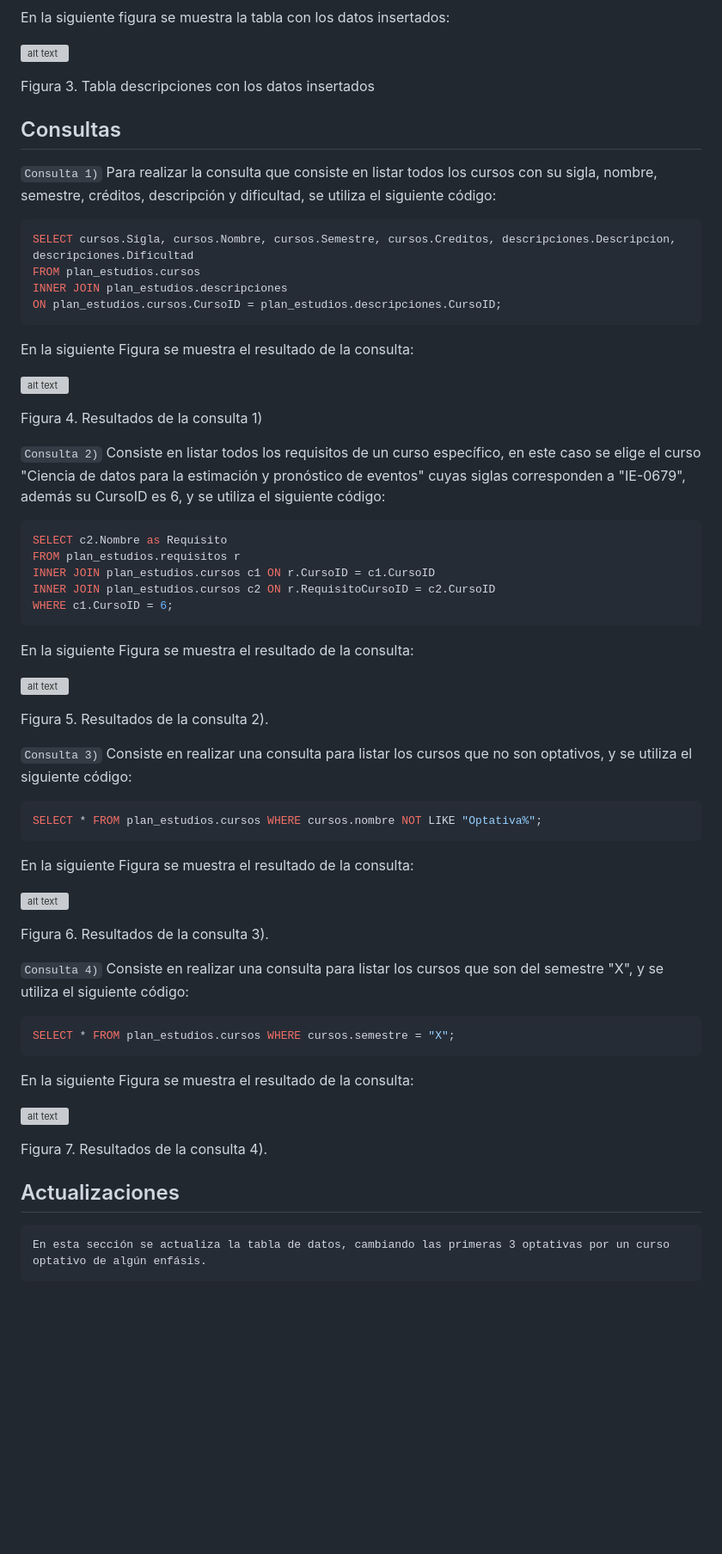
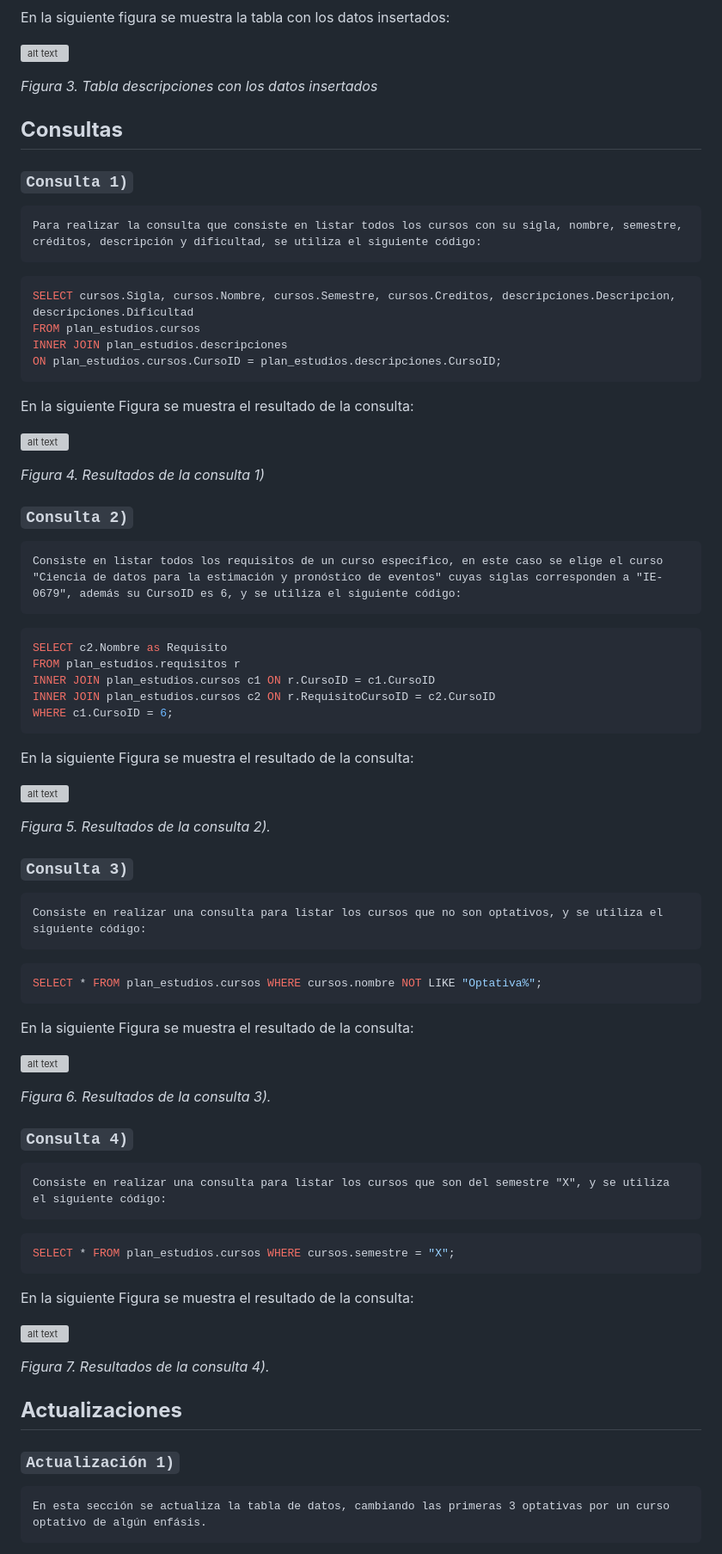
Before and after one commit to GManXD/IE0217, a Markdown page: Tareas/Tarea6/README.md, the part around one of its changes. Shown at 86% size. Rendered like a GitHub page; blank space fills up the shorter version; grey boxes are pictures that could not be loaded.

````diff
--- a/Tareas/Tarea6/README.md
+++ b/Tareas/Tarea6/README.md
@@ -272,12 +272,13 @@ En la siguiente figura se muestra la tabla con los datos insertados:
 
 ![alt text](image-2.png)
 
-Figura 3. Tabla descripciones con los datos insertados
+_Figura 3. Tabla descripciones con los datos insertados_
 
-## Consultas
+## **Consultas**
 
 
-``Consulta 1)`` Para realizar la consulta que consiste en listar todos los cursos con su sigla, nombre, semestre, créditos, descripción y dificultad, se utiliza el siguiente código:
+### **``Consulta 1)``**
+    Para realizar la consulta que consiste en listar todos los cursos con su sigla, nombre, semestre, créditos, descripción y dificultad, se utiliza el siguiente código:
 ```bash
 SELECT cursos.Sigla, cursos.Nombre, cursos.Semestre, cursos.Creditos, descripciones.Descripcion, descripciones.Dificultad
 FROM plan_estudios.cursos
@@ -289,10 +290,12 @@ En la siguiente Figura se muestra el resultado de la consulta:
 
 ![alt text](image-3.png)
 
-Figura 4. Resultados de la consulta 1)
+_Figura 4. Resultados de la consulta 1)_
 
 
-``Consulta 2)`` Consiste en listar todos los requisitos de un curso específico, en este caso se elige el curso "Ciencia de datos para la estimación y pronóstico de eventos" cuyas siglas corresponden a "IE-0679", además su CursoID es 6, y se utiliza el siguiente código:
+### **``Consulta 2)``**
+    Consiste en listar todos los requisitos de un curso específico, en este caso se elige el curso "Ciencia de datos para la estimación y pronóstico de eventos" cuyas siglas corresponden a "IE-0679", además su CursoID es 6, y se utiliza el siguiente código:
+
 ```bash
 SELECT c2.Nombre as Requisito
 FROM plan_estudios.requisitos r
@@ -305,10 +308,12 @@ En la siguiente Figura se muestra el resultado de la consulta:
 
 ![alt text](image-4.png)
 
-Figura 5. Resultados de la consulta 2).
+_Figura 5. Resultados de la consulta 2)._
 
 
-``Consulta 3)`` Consiste en realizar una consulta para listar los cursos que no son optativos, y se utiliza el siguiente código:
+### ``Consulta 3)``
+    Consiste en realizar una consulta para listar los cursos que no son optativos, y se utiliza el siguiente código:
+
 ```bash
 SELECT * FROM plan_estudios.cursos WHERE cursos.nombre NOT LIKE "Optativa%";
 ```
@@ -317,9 +322,11 @@ En la siguiente Figura se muestra el resultado de la consulta:
 
 ![alt text](image-5.png)
 
-Figura 6. Resultados de la consulta 3).
+_Figura 6. Resultados de la consulta 3)._
 
-``Consulta 4)`` Consiste en realizar una consulta para listar los cursos que son del semestre "X", y se utiliza el siguiente código:
+### ``Consulta 4)``
+    Consiste en realizar una consulta para listar los cursos que son del semestre "X", y se utiliza el siguiente código:
+
 ```bash
 SELECT * FROM plan_estudios.cursos WHERE cursos.semestre = "X";
 ```
@@ -328,11 +335,12 @@ En la siguiente Figura se muestra el resultado de la consulta:
 
 ![alt text](image-6.png)
 
-Figura 7. Resultados de la consulta 4).
+_Figura 7. Resultados de la consulta 4)._
 
 
-## Actualizaciones
+## **Actualizaciones**
 
+### ``Actualización 1)``
     En esta sección se actualiza la tabla de datos, cambiando las primeras 3 optativas por un curso optativo de algún enfásis.
 Se seleccionan los siguientes cursos optativos:
 
````
Also changed, not shown: other parts of Tareas/Tarea6/README.md (+15 -14 lines).
